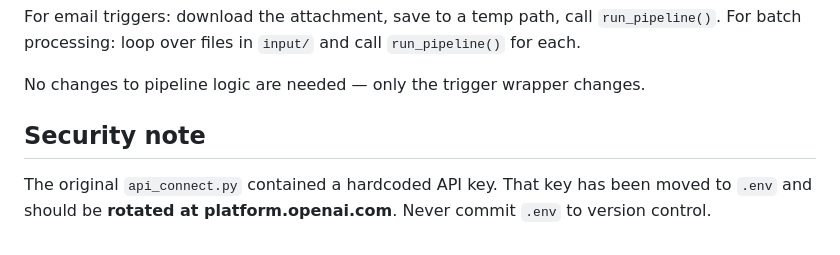
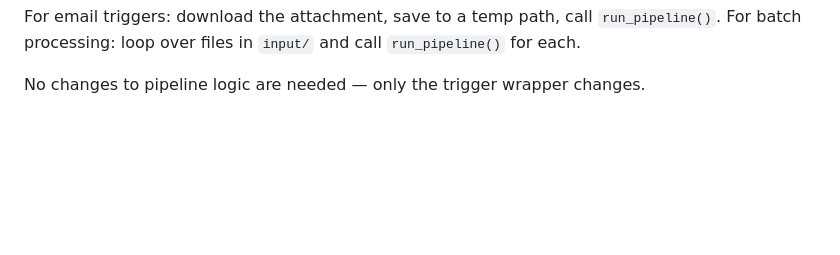
Before and after one commit to Jakob-Woelfel/Automatisierung_Oeffentliche_Projekte, a Markdown page: README.md, the part around the change. Rendered like a GitHub page; blank space fills up the shorter version.

```diff
--- a/README.md
+++ b/README.md
@@ -112,9 +112,3 @@ For email triggers: download the attachment, save to a temp path, call `run_pipe
 For batch processing: loop over files in `input/` and call `run_pipeline()` for each.
 
 No changes to pipeline logic are needed — only the trigger wrapper changes.
-
-## Security note
-
-The original `api_connect.py` contained a hardcoded API key.
-That key has been moved to `.env` and should be **rotated at platform.openai.com**.
-Never commit `.env` to version control.
```
